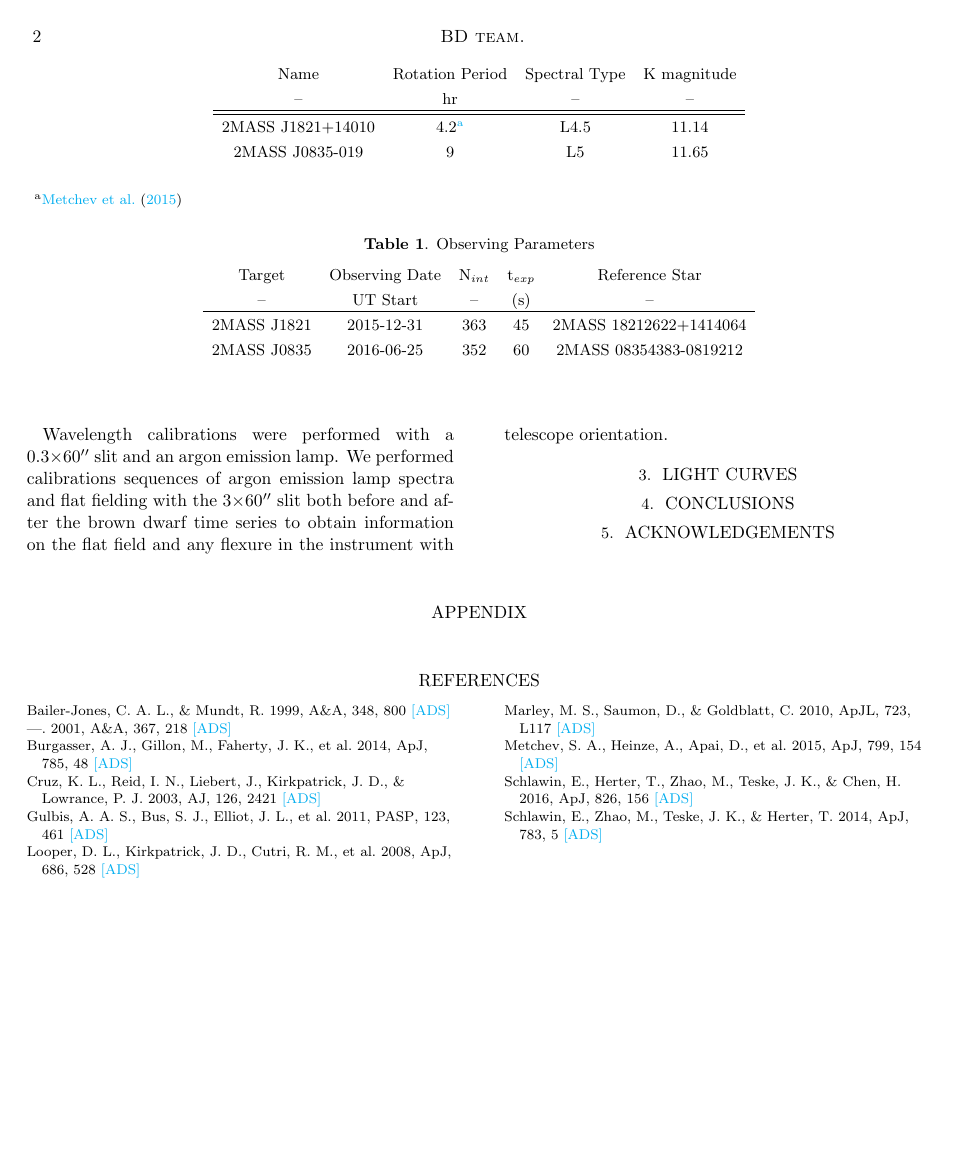
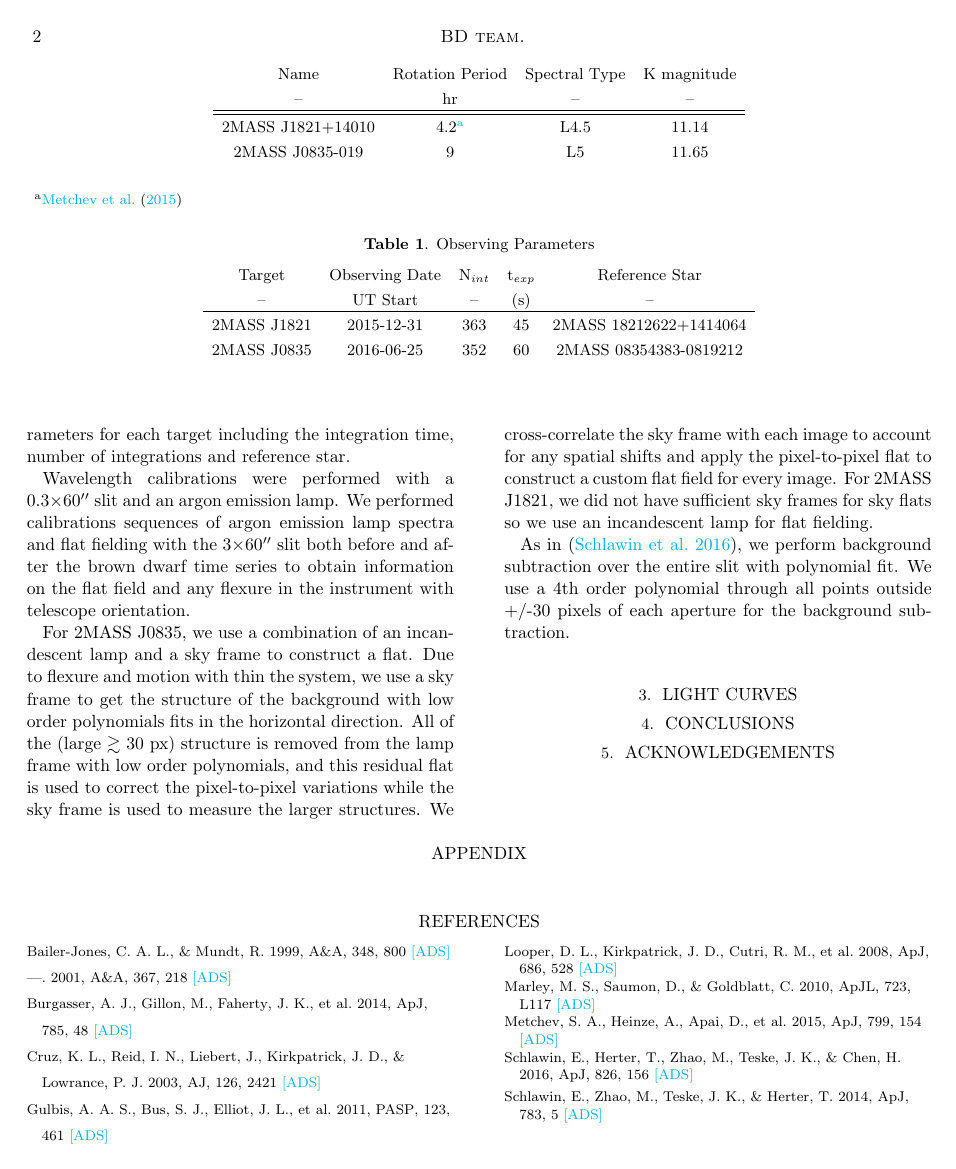
Before and after one commit to eas342/bd_survey, a LaTeX paper (ms.tex): page 2 of 4. Compiled offline with pdfLaTeX.

Commit message:
I added more details about the flat fielding and background subtraction.

```diff
--- a/ms.tex
+++ b/ms.tex
@@ -207,6 +208,14 @@ Table \ref{tab:obsParam} shows the observing parameters for each target includin
 Wavelength calibrations were performed with a 0.3$\times$60\arcsec\ slit and an argon emission lamp.
 We performed calibrations sequences of argon emission lamp spectra and flat fielding with the 3$\times$60\arcsec\ slit both before and after the brown dwarf time series to obtain information on the flat field and any flexure in the instrument with telescope orientation.
 
+For 2MASS J0835, we use a combination of an incandescent lamp and a sky frame to construct a flat.
+Due to flexure and motion with thin the system, we use a sky frame to get the structure of the background with low order polynomials fits in the horizontal direction.
+All of the (large $\gtrsim$ 30 px) structure is removed from the lamp frame with low order polynomials, and this residual flat is used to correct the pixel-to-pixel variations while the sky frame is used to measure the larger structures.
+We cross-correlate the sky frame with each image to account for any spatial shifts and apply the pixel-to-pixel flat to construct a custom flat field for every image.
+For 2MASS J1821, we did not have sufficient sky frames for sky flats so we use an incandescent lamp for flat fielding.
+
+As in \citep{schlawin2016kic1255}, we perform background subtraction over the entire slit with polynomial fit.
+We use a 4th order polynomial through all points outside +/-30 pixels of each aperture for the background subtraction.
 
 \section{Light Curves}
 
```
Also changed, not shown: ms.tex (1 more changed lines).
